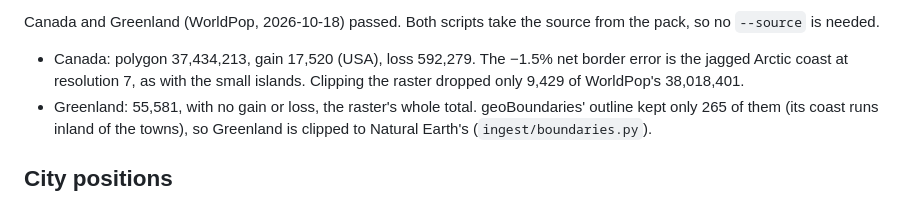
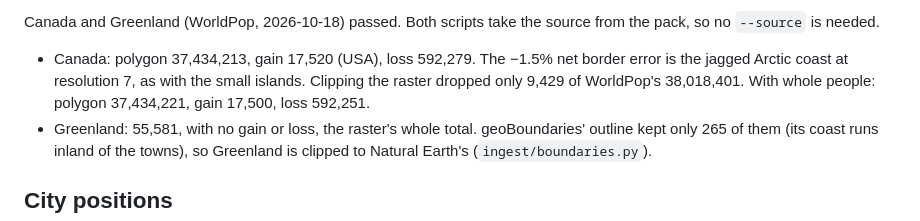
Before and after one commit to wmclendon2/tally-maps, a Markdown page: docs/VERIFICATION.md, the part around the change. GitHub-like rendering.

Commit message:
Verification: Canada's totals with whole people
Co-Authored-By: Claude Opus 5.5 <noreply@anthropic.com>
Claude-Session: https://claude.ai/code/session_01LL9moiwZtjGSBAuH9YM7hE

```diff
--- a/docs/VERIFICATION.md
+++ b/docs/VERIFICATION.md
@@ -50,7 +50,8 @@ pack, so no `--source` is needed.
 
 - Canada: polygon 37,434,213, gain 17,520 (USA), loss 592,279. The −1.5% net border
   error is the jagged Arctic coast at resolution 7, as with the small islands. Clipping
-  the raster dropped only 9,429 of WorldPop's 38,018,401.
+  the raster dropped only 9,429 of WorldPop's 38,018,401. With whole people: polygon
+  37,434,221, gain 17,500, loss 592,251.
 - Greenland: 55,581, with no gain or loss, the raster's whole total. geoBoundaries'
   outline kept only 265 of them (its coast runs inland of the towns), so Greenland is
   clipped to Natural Earth's (`ingest/boundaries.py`).
```
